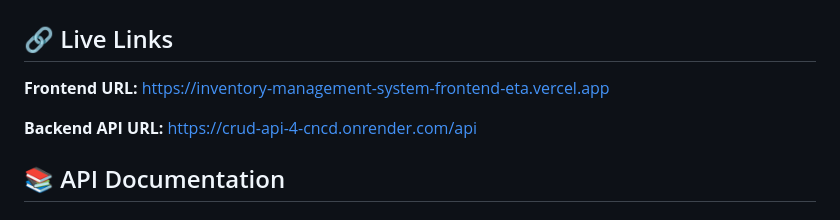
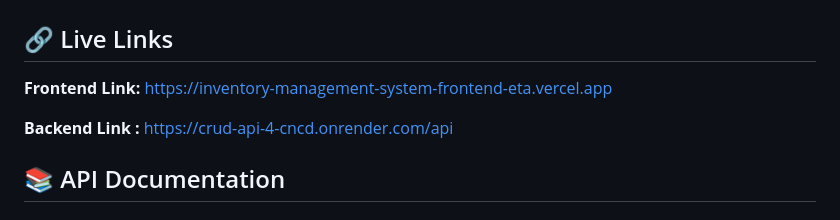
Before and after one commit to MACSTAR-543/Frontend---Inventory, a Markdown page: README.md, the part around the change. Rendered like a GitHub page.

```diff
--- a/README.md
+++ b/README.md
@@ -2,9 +2,9 @@
 
 ## 🔗 Live Links
 
-**Frontend URL:** https://inventory-management-system-frontend-eta.vercel.app
+**Frontend Link:** https://inventory-management-system-frontend-eta.vercel.app
 
-**Backend API URL:** https://crud-api-4-cncd.onrender.com/api
+**Backend Link :** https://crud-api-4-cncd.onrender.com/api
 
 ## 📚 API Documentation
 
```
